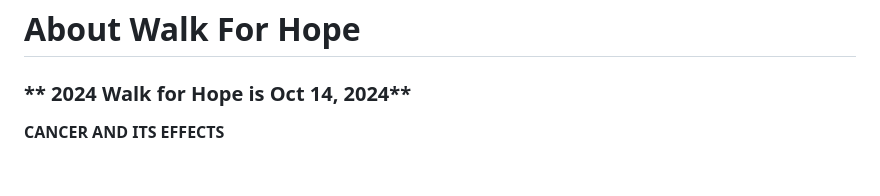
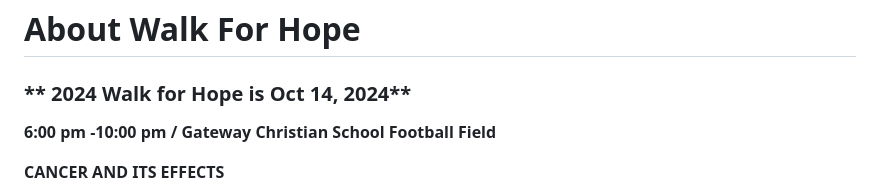
Before and after one commit to phrodide/wfh-website, a Markdown page: src/About.md, the part around the change. Drawn GitHub-style; blank space fills up the shorter version.

Commit message:
create/update 'About.md' file

```diff
--- a/src/About.md
+++ b/src/About.md
@@ -8,6 +8,8 @@ eleventyNavigation:
 ---
 # About Walk For Hope
 ### ** 2024 Walk for Hope is Oct 14, 2024**
+**6:00 pm -10:00 pm / Gateway Christian School Football Field**
+
 **CANCER AND ITS EFFECTS**
 
 No one ever wants to hear those words "You have cancer", yet every year, 1,800,000 new cases of cancer will be diagnosed in the United States with 606,000 people dying from the disease. It doesn't distinguish between race, economics, gender, or age. It is estimated that 37% of our population will receive this diagnosis. The costs are staggering: $151 billion is spent annually - greater than the gross domestic product of 137 nations! It creates depression, insecurity, and puts on hold or destroys the plans of people, their families, and their friends.
```
